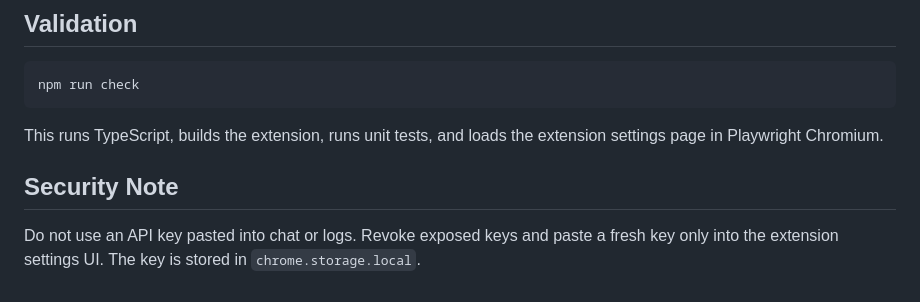
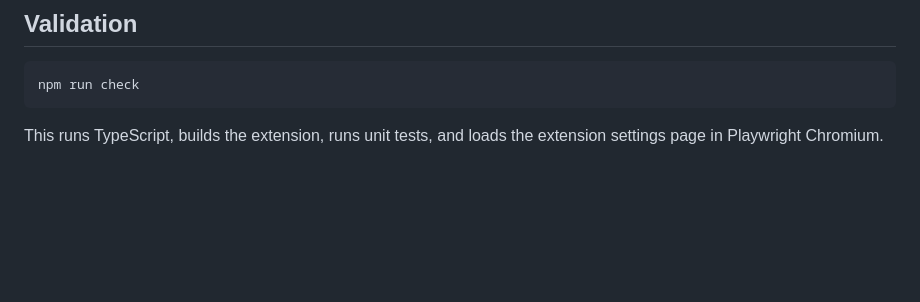
Before and after one commit to polyform-ai/jessee, a Markdown page: README.md, the part around the change. Rendered like a GitHub page; blank space fills up the shorter version.

Commit message:
Remove security note from README.md
Removed security note about API key usage from README.

````diff
--- a/README.md
+++ b/README.md
@@ -183,7 +183,3 @@ npm run check
 ```
 
 This runs TypeScript, builds the extension, runs unit tests, and loads the extension settings page in Playwright Chromium.
-
-## Security Note
-
-Do not use an API key pasted into chat or logs. Revoke exposed keys and paste a fresh key only into the extension settings UI. The key is stored in `chrome.storage.local`.
````
